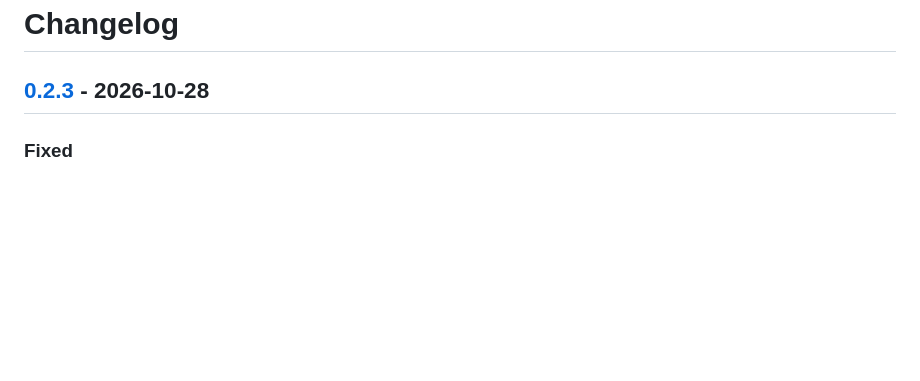
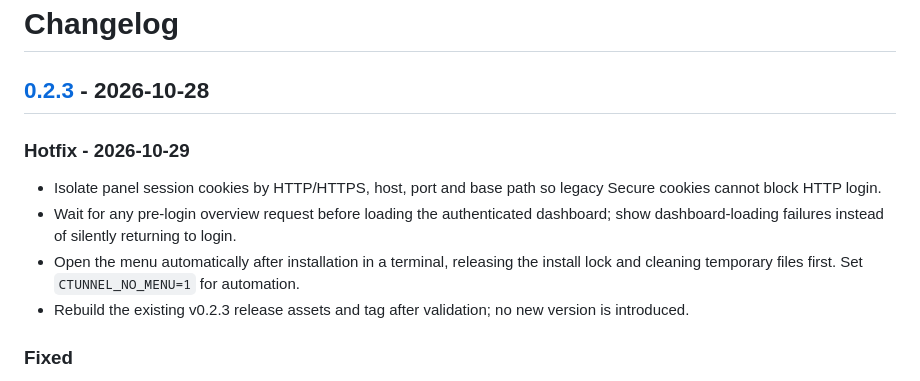
Before and after one commit to CIAUB/C-Tunnel, a Markdown page: CHANGELOG.md, the part around the change. GitHub-like rendering; blank space fills up the shorter version.

Commit message:
Update CHANGELOG with hotfix details for 0.2.3

```diff
--- a/CHANGELOG.md
+++ b/CHANGELOG.md
@@ -1,6 +1,12 @@
 # Changelog
 
 ## [0.2.3] - 2026-10-28
+
+### Hotfix - 2026-10-29
+- Isolate panel session cookies by HTTP/HTTPS, host, port and base path so legacy Secure cookies cannot block HTTP login.
+- Wait for any pre-login overview request before loading the authenticated dashboard; show dashboard-loading failures instead of silently returning to login.
+- Open the menu automatically after installation in a terminal, releasing the install lock and cleaning temporary files first. Set `CTUNNEL_NO_MENU=1` for automation.
+- Rebuild the existing v0.2.3 release assets and tag after validation; no new version is introduced.
 
 ### Fixed
 - A version appended to the documented `sudo bash -c "$(curl ...)" v0.2.1` command is now recognized, including Bash's special `$0` handling. Script arguments also work, with or without the leading `v`.
```
